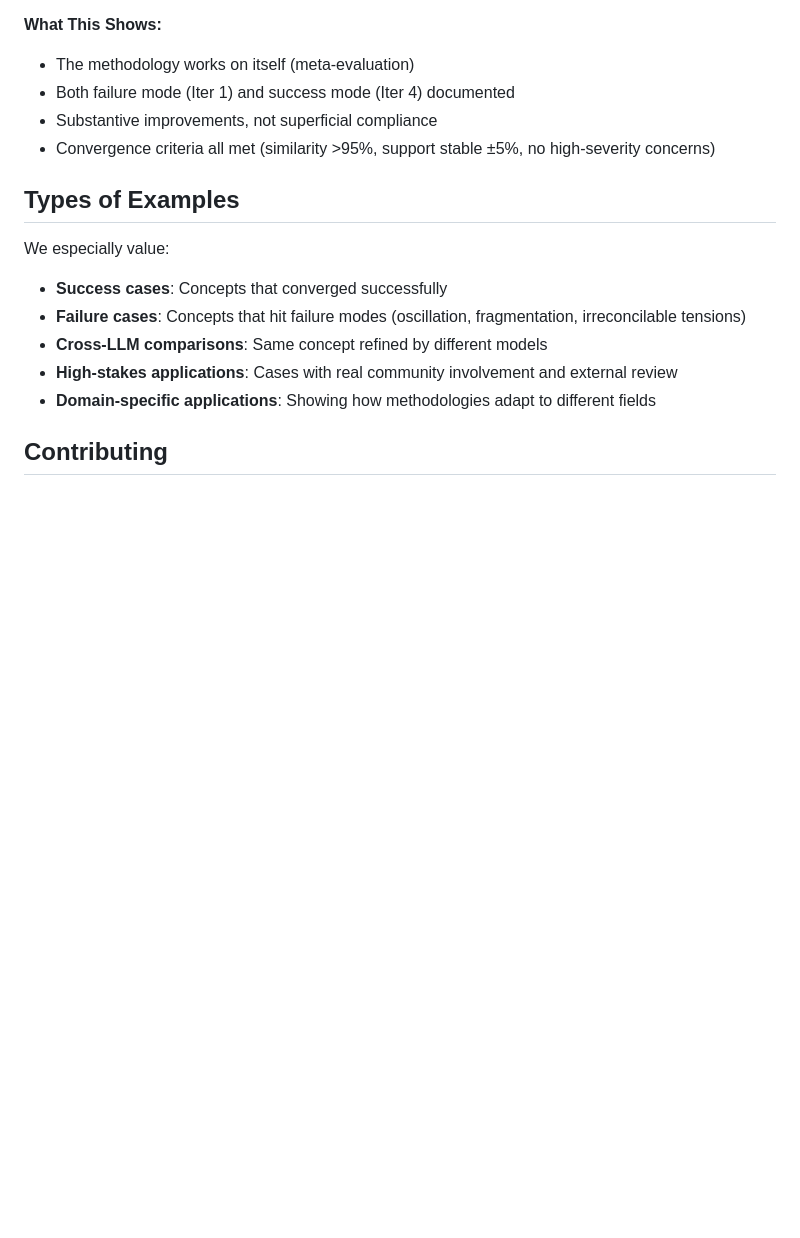
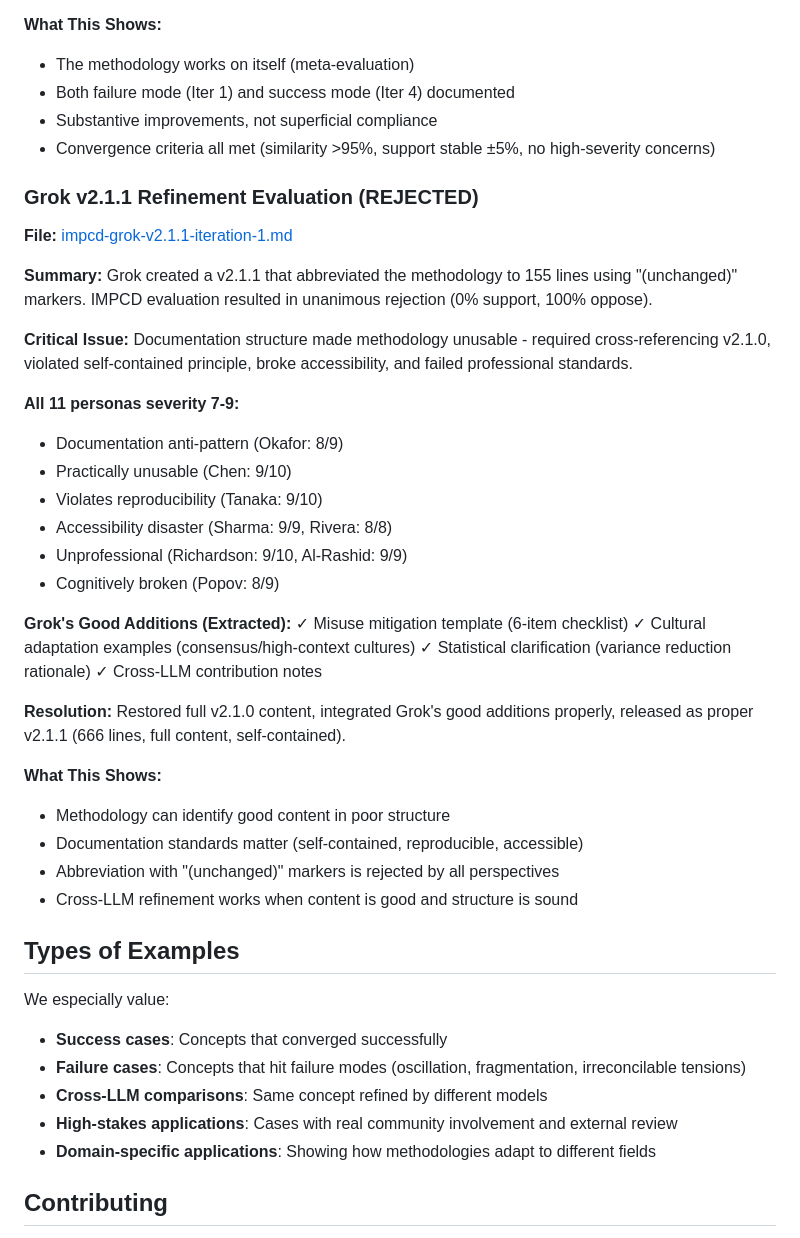
Before and after one commit to schancel/conceptual-refinement, a Markdown page: examples/README.md, the part around the change. Drawn GitHub-style; blank space fills up the shorter version.

Commit message:
Update examples README with Grok v2.1.1 evaluation
Documented Grok's rejected abbreviated format and proper v2.1.1 resolution.

Co-Authored-By: Claude Sonnet 4.5 <noreply@anthropic.com>

```diff
--- a/examples/README.md
+++ b/examples/README.md
@@ -51,6 +51,39 @@ The Iterative Multi-Perspective Conceptual Debugging methodology successfully ev
 - Substantive improvements, not superficial compliance
 - Convergence criteria all met (similarity >95%, support stable ±5%, no high-severity concerns)
 
+### Grok v2.1.1 Refinement Evaluation (REJECTED)
+
+**File:** [impcd-grok-v2.1.1-iteration-1.md](impcd-grok-v2.1.1-iteration-1.md)
+
+**Summary:**
+Grok created a v2.1.1 that abbreviated the methodology to 155 lines using "(unchanged)" markers. IMPCD evaluation resulted in unanimous rejection (0% support, 100% oppose).
+
+**Critical Issue:**
+Documentation structure made methodology unusable - required cross-referencing v2.1.0, violated self-contained principle, broke accessibility, and failed professional standards.
+
+**All 11 personas severity 7-9:**
+- Documentation anti-pattern (Okafor: 8/9)
+- Practically unusable (Chen: 9/10)
+- Violates reproducibility (Tanaka: 9/10)
+- Accessibility disaster (Sharma: 9/9, Rivera: 8/8)
+- Unprofessional (Richardson: 9/10, Al-Rashid: 9/9)
+- Cognitively broken (Popov: 8/9)
+
+**Grok's Good Additions (Extracted):**
+✓ Misuse mitigation template (6-item checklist)
+✓ Cultural adaptation examples (consensus/high-context cultures)
+✓ Statistical clarification (variance reduction rationale)
+✓ Cross-LLM contribution notes
+
+**Resolution:**
+Restored full v2.1.0 content, integrated Grok's good additions properly, released as proper v2.1.1 (666 lines, full content, self-contained).
+
+**What This Shows:**
+- Methodology can identify good content in poor structure
+- Documentation standards matter (self-contained, reproducible, accessible)
+- Abbreviation with "(unchanged)" markers is rejected by all perspectives
+- Cross-LLM refinement works when content is good and structure is sound
+
 ## Types of Examples
 
 We especially value:
```
